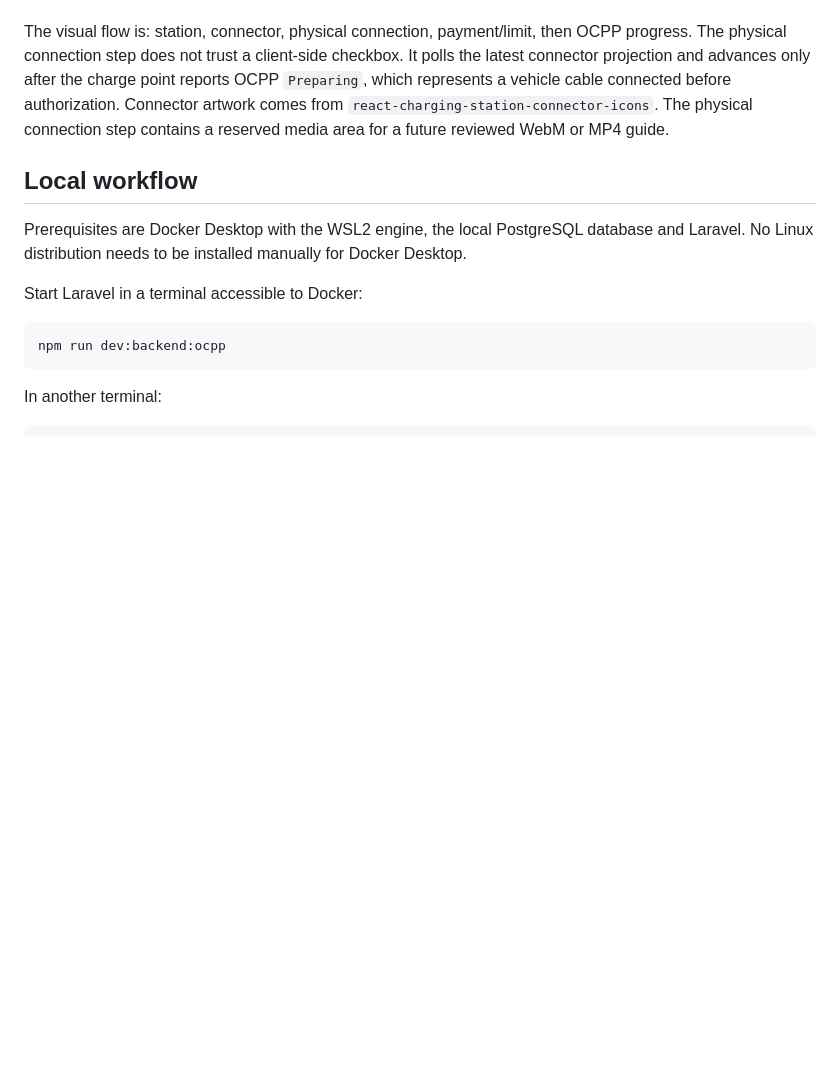
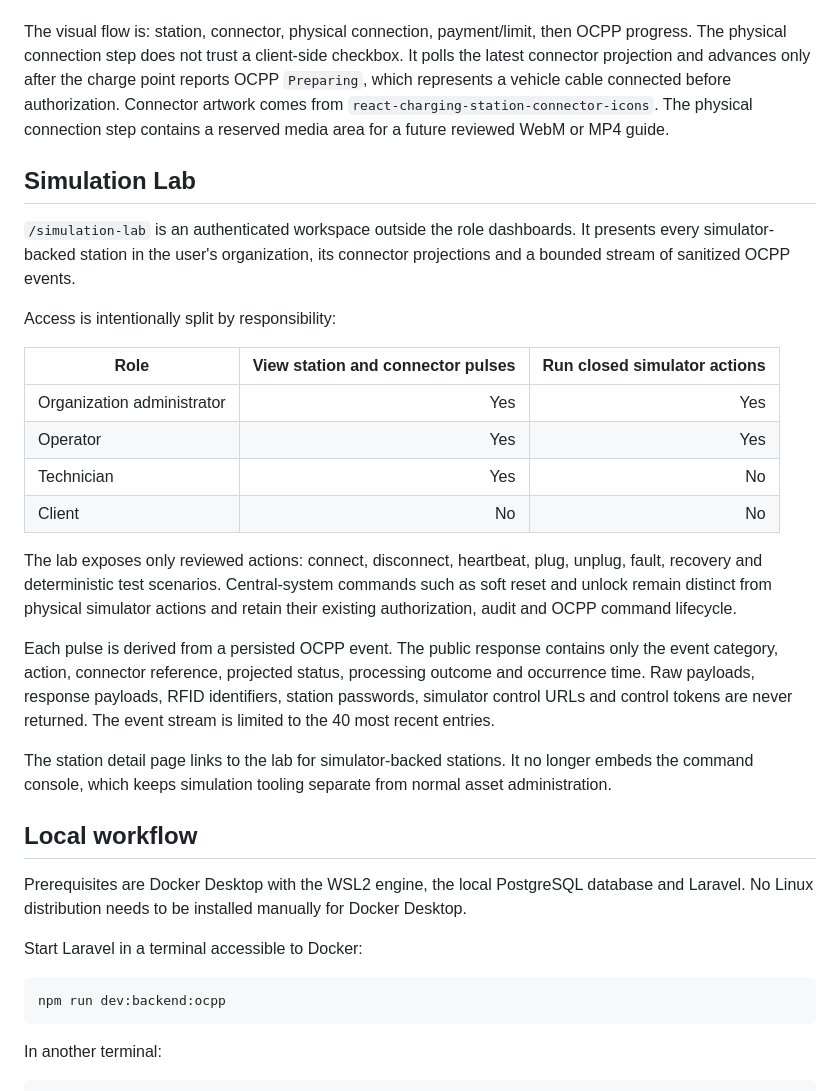
Before and after one commit to wajdi-bn/changtrackr, a Markdown page: docs/ocpp.md, the part around the change. GitHub-like rendering; blank space fills up the shorter version.

Commit message:
docs(ocpp): document the simulation lab

```diff
--- a/docs/ocpp.md
+++ b/docs/ocpp.md
@@ -235,6 +235,34 @@ vehicle cable connected before authorization.
 Connector artwork comes from `react-charging-station-connector-icons`. The physical connection step
 contains a reserved media area for a future reviewed WebM or MP4 guide.
 
+## Simulation Lab
+
+`/simulation-lab` is an authenticated workspace outside the role dashboards. It presents every
+simulator-backed station in the user's organization, its connector projections and a bounded stream
+of sanitized OCPP events.
+
+Access is intentionally split by responsibility:
+
+| Role | View station and connector pulses | Run closed simulator actions |
+|---|---:|---:|
+| Organization administrator | Yes | Yes |
+| Operator | Yes | Yes |
+| Technician | Yes | No |
+| Client | No | No |
+
+The lab exposes only reviewed actions: connect, disconnect, heartbeat, plug, unplug, fault,
+recovery and deterministic test scenarios. Central-system commands such as soft reset and unlock
+remain distinct from physical simulator actions and retain their existing authorization, audit and
+OCPP command lifecycle.
+
+Each pulse is derived from a persisted OCPP event. The public response contains only the event
+category, action, connector reference, projected status, processing outcome and occurrence time.
+Raw payloads, response payloads, RFID identifiers, station passwords, simulator control URLs and
+control tokens are never returned. The event stream is limited to the 40 most recent entries.
+
+The station detail page links to the lab for simulator-backed stations. It no longer embeds the
+command console, which keeps simulation tooling separate from normal asset administration.
+
 ## Local workflow
 
 Prerequisites are Docker Desktop with the WSL2 engine, the local PostgreSQL database and Laravel.
```
Also changed, not shown: docs/setup.md (+6 -0 lines).
